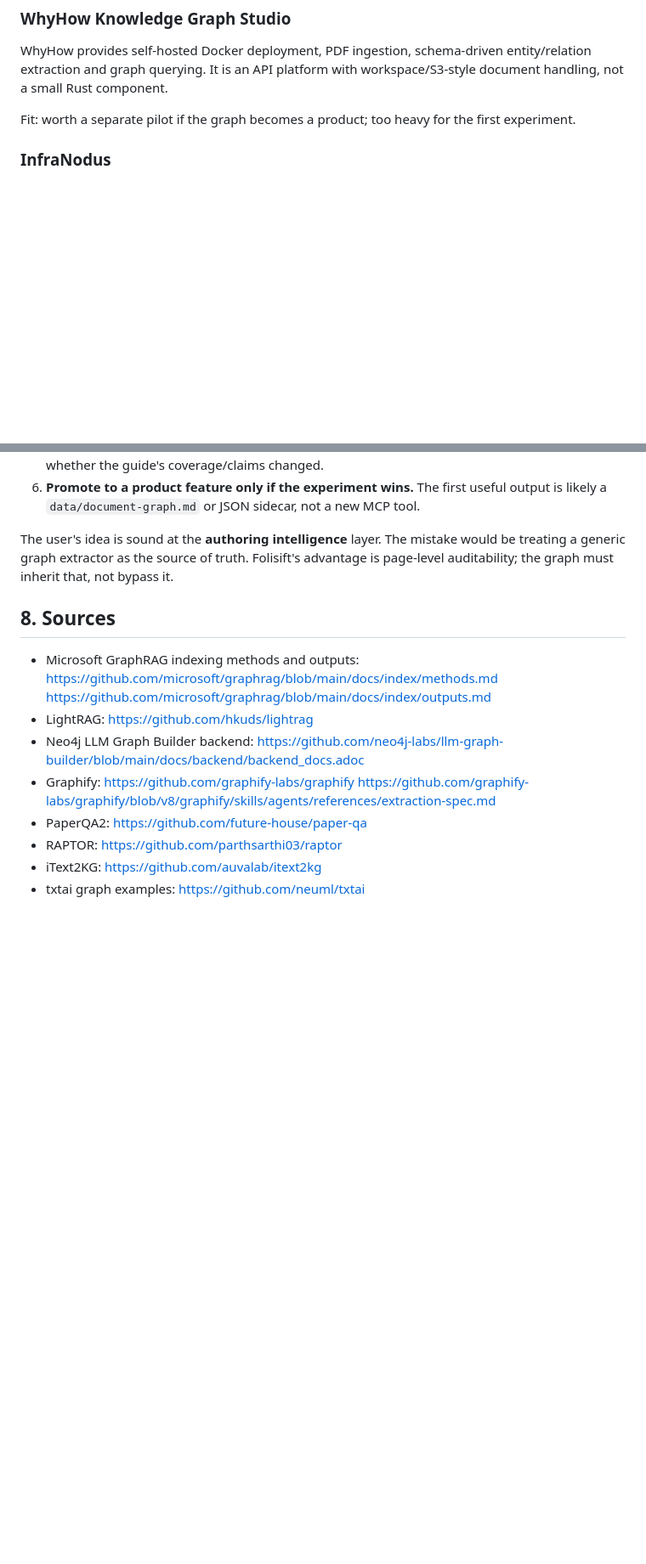
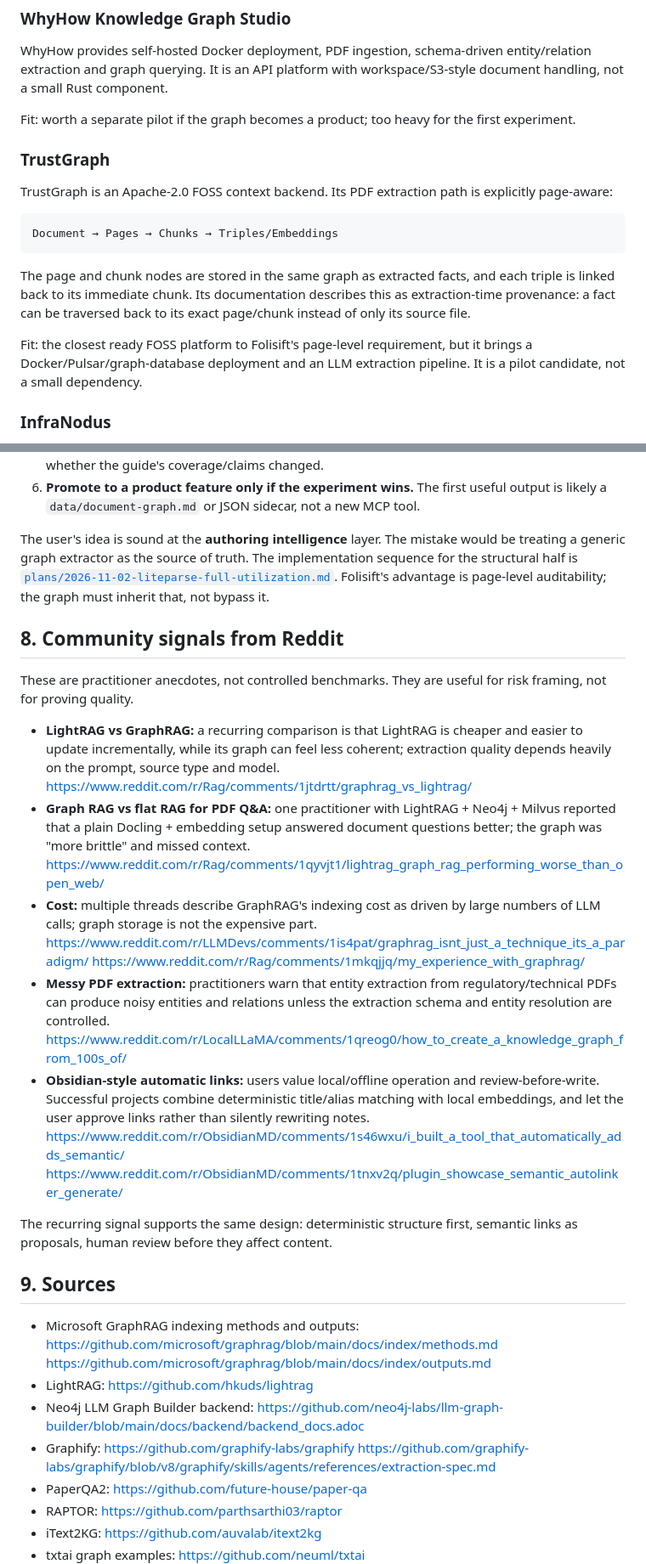
Before and after one commit to Aylmz0/folisift, a Markdown page: docs/document-graph-tooling-review-2026-11-02.md, 2 parts joined by grey strips. Shown at 85% size. Rendered like a GitHub page; blank space fills up the shorter version.

````diff
--- a/docs/document-graph-tooling-review-2026-11-02.md
+++ b/docs/document-graph-tooling-review-2026-11-02.md
@@ -191,6 +191,24 @@ workspace/S3-style document handling, not a small Rust component.
 Fit: worth a separate pilot if the graph becomes a product; too heavy for the
 first experiment.
 
+### TrustGraph
+
+TrustGraph is an Apache-2.0 FOSS context backend. Its PDF extraction path is
+explicitly page-aware:
+
+```text
+Document → Pages → Chunks → Triples/Embeddings
+```
+
+The page and chunk nodes are stored in the same graph as extracted facts, and
+each triple is linked back to its immediate chunk. Its documentation describes
+this as extraction-time provenance: a fact can be traversed back to its exact
+page/chunk instead of only its source file.
+
+Fit: the closest ready FOSS platform to Folisift's page-level requirement, but
+it brings a Docker/Pulsar/graph-database deployment and an LLM extraction
+pipeline. It is a pilot candidate, not a small dependency.
+
 ### InfraNodus
 
 InfraNodus builds text networks, topic clusters and content-gap reports through
@@ -324,11 +343,44 @@ chunks is a reasonable experiment.
    new MCP tool.
 
 The user's idea is sound at the **authoring intelligence** layer. The mistake
-would be treating a generic graph extractor as the source of truth. Folisift's
+would be treating a generic graph extractor as the source of truth. The
+implementation sequence for the structural half is
+[`plans/2026-11-02-liteparse-full-utilization.md`](plans/2026-11-02-liteparse-full-utilization.md). Folisift's
 advantage is page-level auditability; the graph must inherit that, not bypass
 it.
 
-## 8. Sources
+## 8. Community signals from Reddit
+
+These are practitioner anecdotes, not controlled benchmarks. They are useful
+for risk framing, not for proving quality.
+
+- **LightRAG vs GraphRAG:** a recurring comparison is that LightRAG is cheaper
+  and easier to update incrementally, while its graph can feel less coherent;
+  extraction quality depends heavily on the prompt, source type and model.
+  <https://www.reddit.com/r/Rag/comments/1jtdrtt/graphrag_vs_lightrag/>
+- **Graph RAG vs flat RAG for PDF Q&A:** one practitioner with LightRAG +
+  Neo4j + Milvus reported that a plain Docling + embedding setup answered
+  document questions better; the graph was "more brittle" and missed context.
+  <https://www.reddit.com/r/Rag/comments/1qyvjt1/lightrag_graph_rag_performing_worse_than_open_web/>
+- **Cost:** multiple threads describe GraphRAG's indexing cost as driven by
+  large numbers of LLM calls; graph storage is not the expensive part.
+  <https://www.reddit.com/r/LLMDevs/comments/1is4pat/graphrag_isnt_just_a_technique_its_a_paradigm/>
+  <https://www.reddit.com/r/Rag/comments/1mkqjjq/my_experience_with_graphrag/>
+- **Messy PDF extraction:** practitioners warn that entity extraction from
+  regulatory/technical PDFs can produce noisy entities and relations unless the
+  extraction schema and entity resolution are controlled.
+  <https://www.reddit.com/r/LocalLLaMA/comments/1qreog0/how_to_create_a_knowledge_graph_from_100s_of/>
+- **Obsidian-style automatic links:** users value local/offline operation and
+  review-before-write. Successful projects combine deterministic title/alias
+  matching with local embeddings, and let the user approve links rather than
+  silently rewriting notes.
+  <https://www.reddit.com/r/ObsidianMD/comments/1s46wxu/i_built_a_tool_that_automatically_adds_semantic/>
+  <https://www.reddit.com/r/ObsidianMD/comments/1tnxv2q/plugin_showcase_semantic_autolinker_generate/>
+
+The recurring signal supports the same design: deterministic structure first,
+semantic links as proposals, human review before they affect content.
+
+## 9. Sources
 
 - Microsoft GraphRAG indexing methods and outputs:
   <https://github.com/microsoft/graphrag/blob/main/docs/index/methods.md>
````
Also changed, not shown: other parts of docs/document-graph-tooling-review-2026-11-02.md (+3 -0 lines), docs/plans/2026-11-02-liteparse-full-utilization.md (added, +354 -0 lines).
